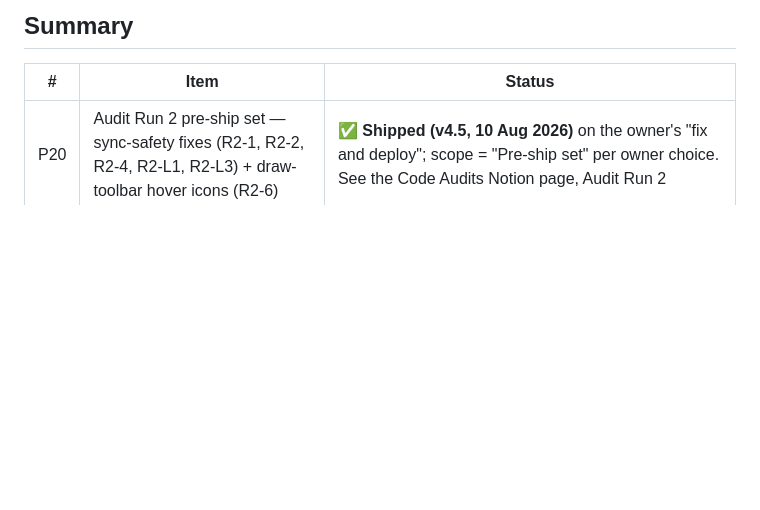
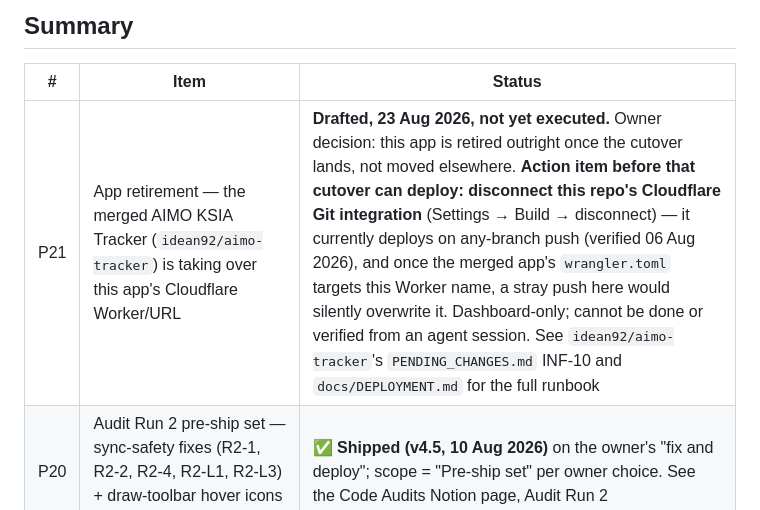
Before and after one commit to idean92/aimo-projects-tracker, a Markdown page: PENDING_CHANGES.md, the part around the change. Drawn GitHub-style; blank space fills up the shorter version.

```diff
--- a/PENDING_CHANGES.md
+++ b/PENDING_CHANGES.md
@@ -6,6 +6,7 @@ process in `CLAUDE.md`. Newest items at the top of each section.
 ## Summary
 | # | Item | Status |
 |---|------|--------|
+| P21 | App retirement — the merged AIMO KSIA Tracker (`idean92/aimo-tracker`) is taking over this app's Cloudflare Worker/URL | **Drafted, 23 Aug 2026, not yet executed.** Owner decision: this app is retired outright once the cutover lands, not moved elsewhere. **Action item before that cutover can deploy: disconnect this repo's Cloudflare Git integration** (Settings → Build → disconnect) — it currently deploys on any-branch push (verified 06 Aug 2026), and once the merged app's `wrangler.toml` targets this Worker name, a stray push here would silently overwrite it. Dashboard-only; cannot be done or verified from an agent session. See `idean92/aimo-tracker`'s `PENDING_CHANGES.md` INF-10 and `docs/DEPLOYMENT.md` for the full runbook |
 | P20 | Audit Run 2 pre-ship set — sync-safety fixes (R2-1, R2-2, R2-4, R2-L1, R2-L3) + draw-toolbar hover icons (R2-6) | ✅ **Shipped (v4.5, 10 Aug 2026)** on the owner's "fix and deploy"; scope = "Pre-ship set" per owner choice. See the Code Audits Notion page, Audit Run 2 |
 | P19 | Broken Leaflet/Leaflet.Draw icons — Project Scope satellite map's draw toolbar shows blank white buttons | ✅ **Shipped (v4.4, 09 Aug 2026)** on the owner's explicit "begin deployment" |
 | P18 | Cloud Sync: show the full date (not just time) on "Last synced", plus who last saved | ✅ **Shipped (v4.3, 06 Aug 2026)** on the owner's explicit "ship it". Fable 5 review found one blocker (wrong-person attribution across the v4.2/v4.3 window) — fixed server-side in the trigger before shipping |
```
Also changed, not shown: CLAUDE.md (+13 -0 lines), docs/CLOUDFLARE.md (+7 -0 lines).
